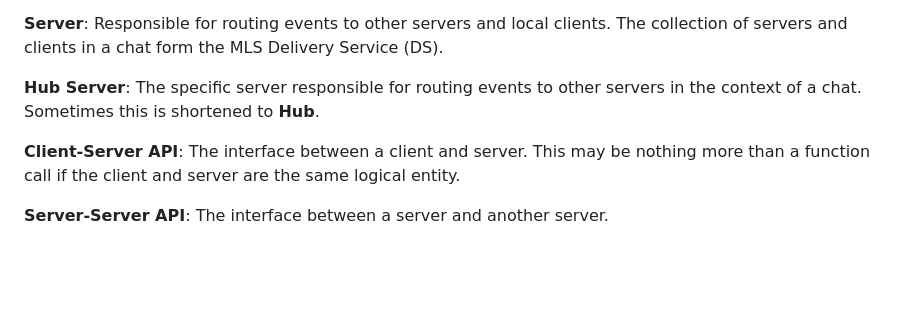
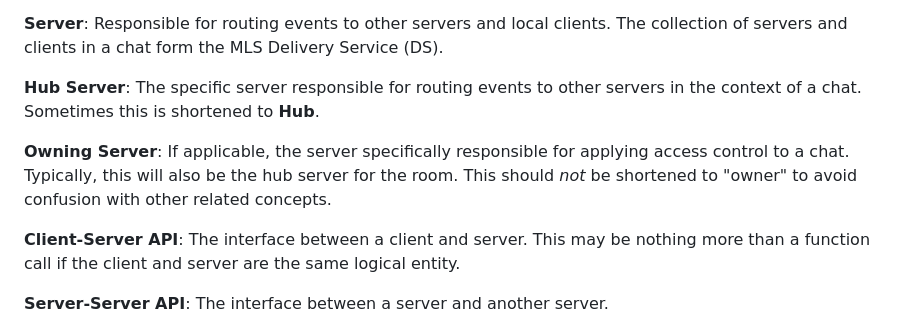
Before and after one commit to turt2live/ietf-mimi-terminology, a Markdown page: draft-ralston-mimi-terminology.md, the part around the change. Drawn GitHub-style; blank space fills up the shorter version.

Commit message:
Add "owning server"
Fixes https://github.com/turt2live/ietf-mimi-terminology/issues/6

```diff
--- a/draft-ralston-mimi-terminology.md
+++ b/draft-ralston-mimi-terminology.md
@@ -151,6 +151,10 @@ of servers and clients in a chat form the MLS Delivery Service (DS).
 **Hub Server**: The specific server responsible for routing events to other servers in the
 context of a chat. Sometimes this is shortened to **Hub**.
 
+**Owning Server**: If applicable, the server specifically responsible for applying access
+control to a chat. Typically, this will also be the hub server for the room. This should *not*
+be shortened to "owner" to avoid confusion with other related concepts.
+
 **Client-Server API**: The interface between a client and server. This may be nothing more
 than a function call if the client and server are the same logical entity.
 
```
